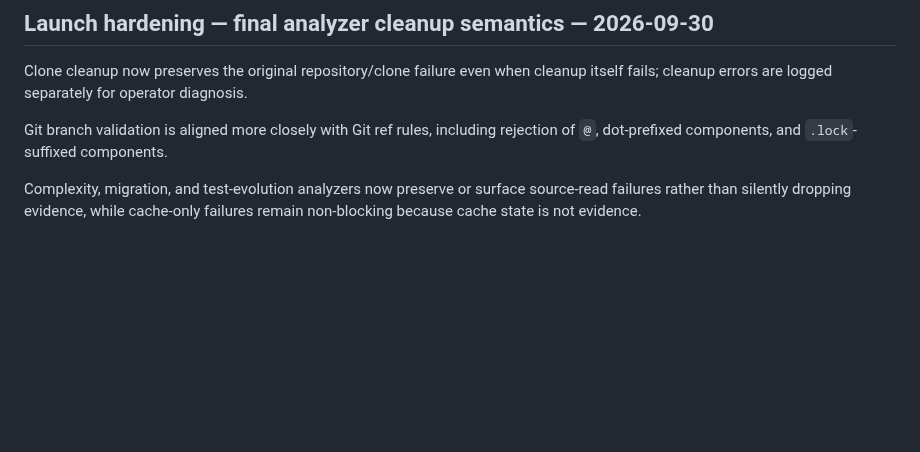
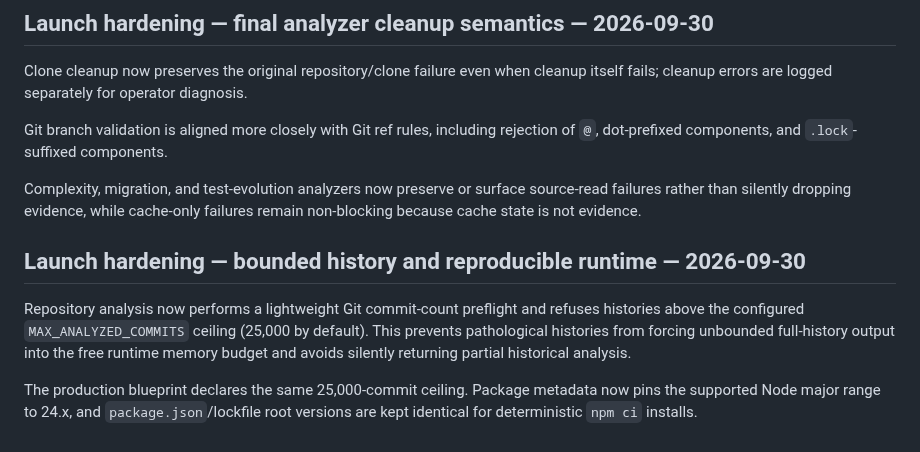
Before and after one commit to Dheerendra07/Project-Autopsy, a Markdown page: docs/development-status.md, the part around the change. GitHub-like rendering; blank space fills up the shorter version.

Commit message:
docs: record bounded history and runtime reproducibility controls

```diff
--- a/docs/development-status.md
+++ b/docs/development-status.md
@@ -645,3 +645,10 @@ Clone cleanup now preserves the original repository/clone failure even when clea
 Git branch validation is aligned more closely with Git ref rules, including rejection of `@`, dot-prefixed components, and `.lock`-suffixed components.
 
 Complexity, migration, and test-evolution analyzers now preserve or surface source-read failures rather than silently dropping evidence, while cache-only failures remain non-blocking because cache state is not evidence.
+
+
+## Launch hardening — bounded history and reproducible runtime — 2026-09-30
+
+Repository analysis now performs a lightweight Git commit-count preflight and refuses histories above the configured `MAX_ANALYZED_COMMITS` ceiling (25,000 by default). This prevents pathological histories from forcing unbounded full-history output into the free runtime memory budget and avoids silently returning partial historical analysis.
+
+The production blueprint declares the same 25,000-commit ceiling. Package metadata now pins the supported Node major range to 24.x, and `package.json`/lockfile root versions are kept identical for deterministic `npm ci` installs.
```
